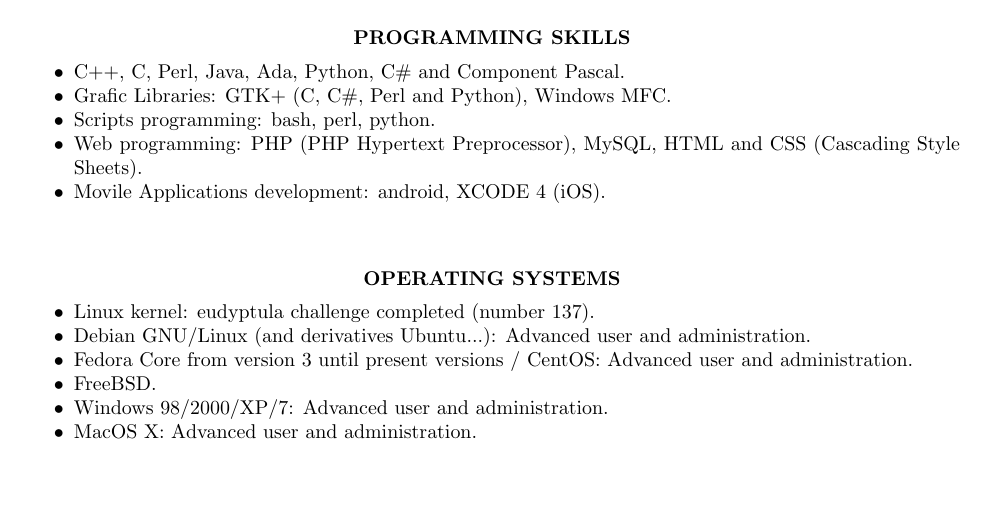
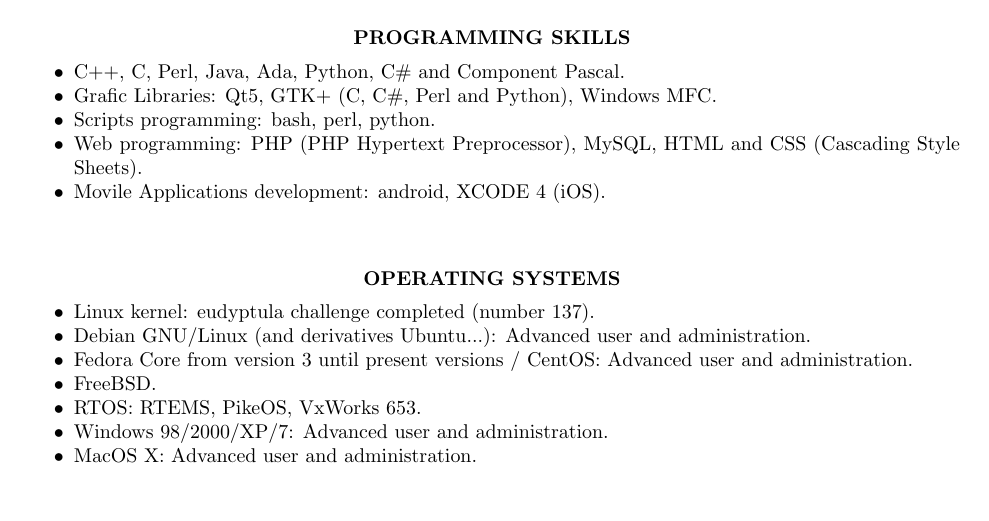
Before and after one commit to paraka/resume, a LaTeX CV (curriculum_sergio_ingles.tex): part of page 3 of 4, cut so that both start at the same text. Compiled offline with pdfLaTeX.

Commit message:
resume: added RTOS to SO section

```diff
--- a/curriculum_sergio_ingles.tex
+++ b/curriculum_sergio_ingles.tex
@@ -193,7 +193,7 @@
 \vspace{15pt} % Gap between title and text
 \begin{itemize} \itemsep -2pt % Reduce space between items
 \item C++, C, Perl, Java, Ada, Python, C\# and Component Pascal.
-\item Grafic Libraries: GTK+ (C, C\#, Perl and Python), Windows MFC.
+\item Grafic Libraries: Qt5, GTK+ (C, C\#, Perl and Python), Windows MFC.
 \item Scripts programming: bash, perl, python.
 \item Web programming: PHP (PHP Hypertext Preprocessor), MySQL, HTML and CSS (Cascading Style Sheets).
 \item Movile Applications development: android, XCODE 4 (iOS).
@@ -215,6 +215,7 @@
 \item Debian GNU/Linux (and derivatives Ubuntu...): Advanced user and administration.
 \item Fedora Core from version 3 until present versions / CentOS: Advanced user and administration.
 \item FreeBSD.
+\item RTOS: RTEMS, PikeOS, VxWorks 653.
 \item Windows 98/2000/XP/7: Advanced user and administration.
 \item MacOS X: Advanced user and administration.
 \end{itemize}
```
Also changed, not shown: curriculum_sergio.tex (+2 -1 lines).
